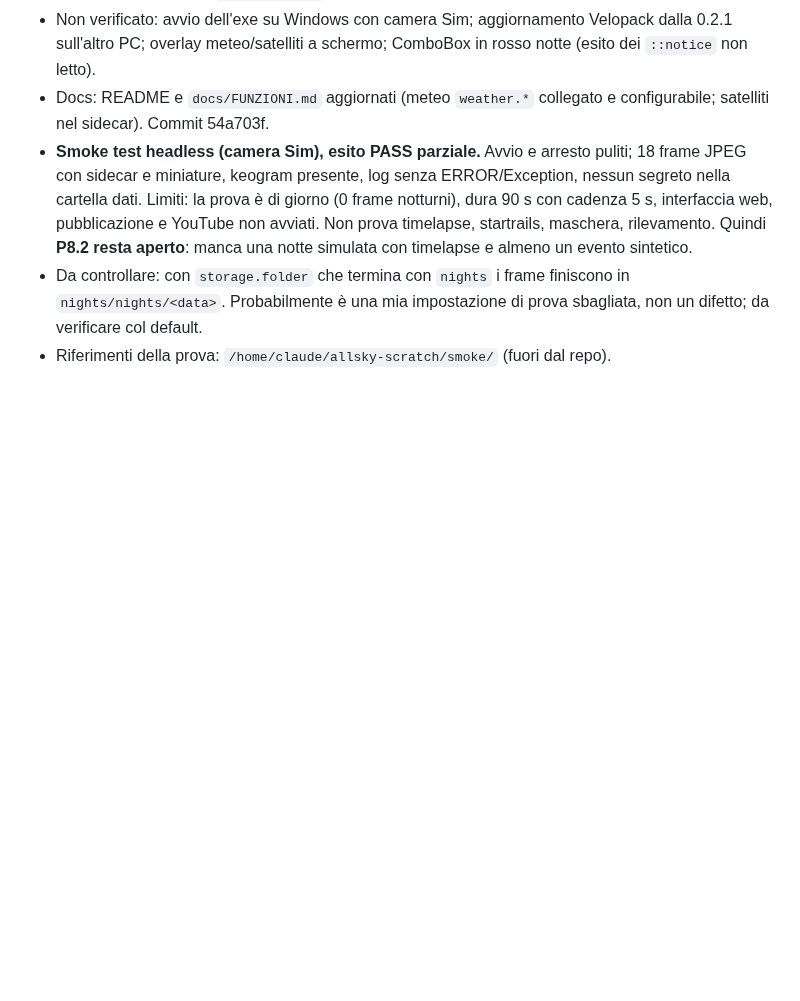
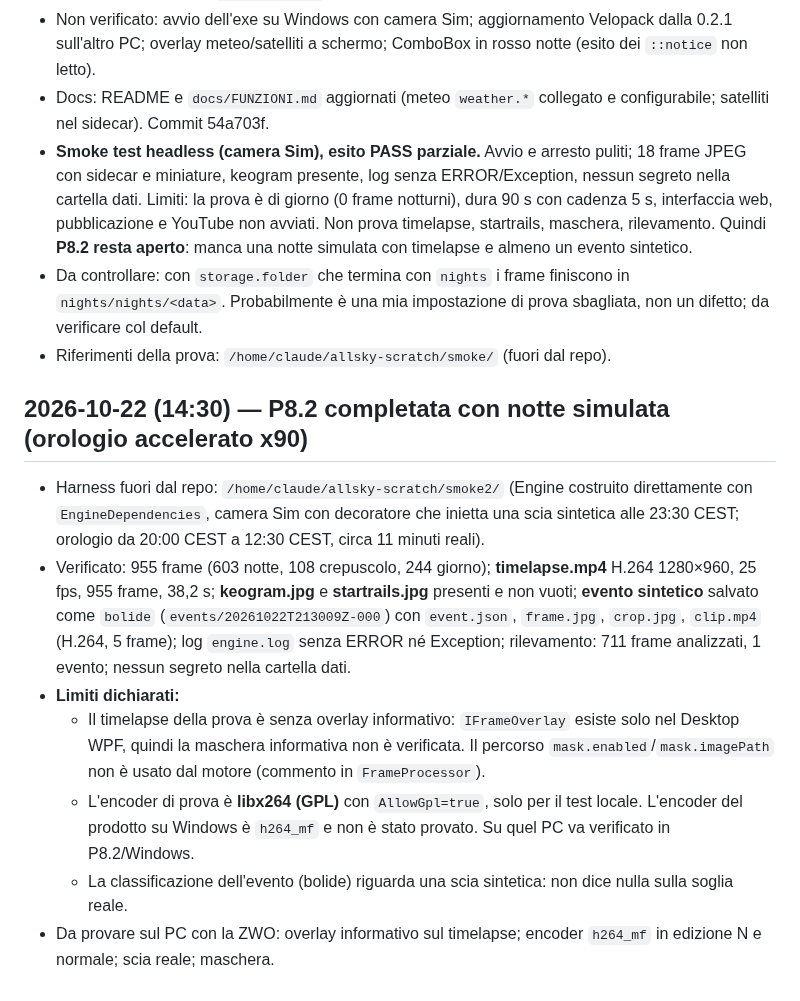
Before and after one commit to RobertPanai/Allsky-cam-, a Markdown page: docs/ralph/NOTES.md, the part around the change. GitHub-like rendering; blank space fills up the shorter version.

Commit message:
P8.2: verifica con notte simulata (timelapse, keogram, startrails, evento sintetico), limiti in NOTES
Co-Authored-By: Claude Haiku 5.5 <noreply@anthropic.com>
Claude-Session: https://claude.ai/code/session_01DoCokSzEmJmMAgL8bkRP17

```diff
--- a/docs/ralph/NOTES.md
+++ b/docs/ralph/NOTES.md
@@ -162,3 +162,12 @@ Una voce per iterazione, la più recente in fondo. Formato:
 - **Smoke test headless (camera Sim), esito PASS parziale.** Avvio e arresto puliti; 18 frame JPEG con sidecar e miniature, keogram presente, log senza ERROR/Exception, nessun segreto nella cartella dati. Limiti: la prova è di giorno (0 frame notturni), dura 90 s con cadenza 5 s, interfaccia web, pubblicazione e YouTube non avviati. Non prova timelapse, startrails, maschera, rilevamento. Quindi **P8.2 resta aperto**: manca una notte simulata con timelapse e almeno un evento sintetico.
 - Da controllare: con `storage.folder` che termina con `nights` i frame finiscono in `nights/nights/<data>`. Probabilmente è una mia impostazione di prova sbagliata, non un difetto; da verificare col default.
 - Riferimenti della prova: `/home/claude/allsky-scratch/smoke/` (fuori dal repo).
+
+## 2026-10-22 (14:30) — P8.2 completata con notte simulata (orologio accelerato x90)
+- Harness fuori dal repo: `/home/claude/allsky-scratch/smoke2/` (Engine costruito direttamente con `EngineDependencies`, camera Sim con decoratore che inietta una scia sintetica alle 23:30 CEST; orologio da 20:00 CEST a 12:30 CEST, circa 11 minuti reali).
+- Verificato: 955 frame (603 notte, 108 crepuscolo, 244 giorno); **timelapse.mp4** H.264 1280×960, 25 fps, 955 frame, 38,2 s; **keogram.jpg** e **startrails.jpg** presenti e non vuoti; **evento sintetico** salvato come `bolide` (`events/20261022T213009Z-000`) con `event.json`, `frame.jpg`, `crop.jpg`, `clip.mp4` (H.264, 5 frame); log `engine.log` senza ERROR né Exception; rilevamento: 711 frame analizzati, 1 evento; nessun segreto nella cartella dati.
+- **Limiti dichiarati:**
+  - Il timelapse della prova è senza overlay informativo: `IFrameOverlay` esiste solo nel Desktop WPF, quindi la maschera informativa non è verificata. Il percorso `mask.enabled`/`mask.imagePath` non è usato dal motore (commento in `FrameProcessor`).
+  - L'encoder di prova è **libx264 (GPL)** con `AllowGpl=true`, solo per il test locale. L'encoder del prodotto su Windows è `h264_mf` e non è stato provato. Su quel PC va verificato in P8.2/Windows.
+  - La classificazione dell'evento (bolide) riguarda una scia sintetica: non dice nulla sulla soglia reale.
+- Da provare sul PC con la ZWO: overlay informativo sul timelapse; encoder `h264_mf` in edizione N e normale; scia reale; maschera.
```
Also changed, not shown: docs/ralph/IMPLEMENTATION_PLAN.md (+1 -1 lines).
